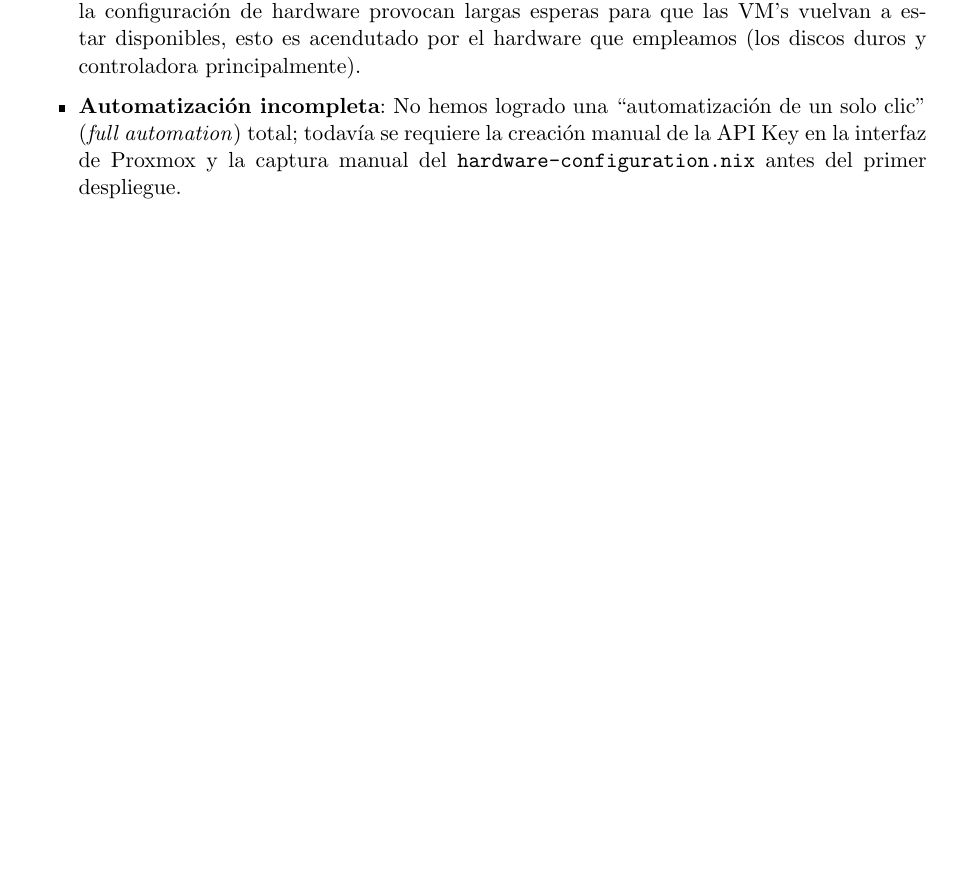
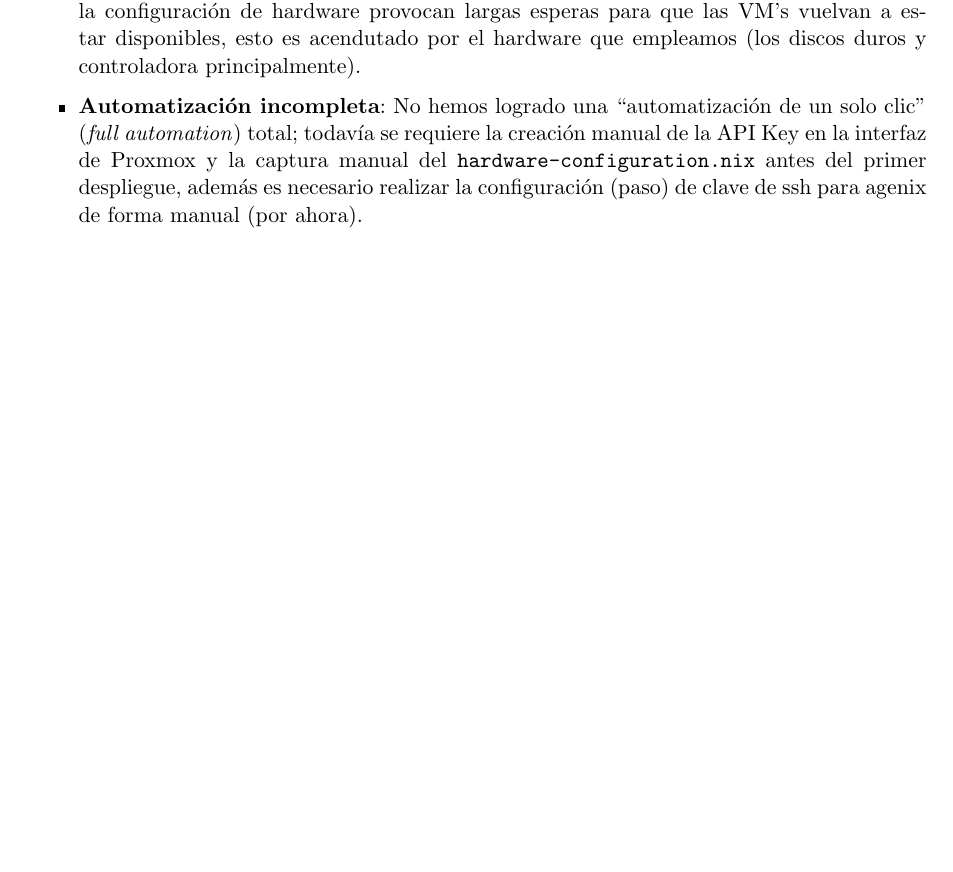
Before and after one commit to alexborrazasm/terraform-proxmox-nixos-infra, a LaTeX document (doc/main.tex): part of page 13 of 13, cut so that both start at the same text. Compiled offline with pdfLaTeX.

Commit message:
agenix issue?

```diff
--- a/doc/main.tex
+++ b/doc/main.tex
@@ -410,7 +410,7 @@ Esta arquitectura permite visualizar en tiempo real el estado de toda la granja
 \begin{itemize}
     \item \textbf{Curva de aprendizaje}: El ecosistema Nix (Flakes, lenguaje Nix) tiene una curva de aprendizaje pronunciada comparado con métodos tradicionales de administración.
     \item \textbf{Calidad del Provider}: El proveedor de Proxmox para OpenTofu/Terraform presenta limitaciones en la gestión de estados complejos. En ocasiones, cambios menores en la configuración de hardware provocan largas esperas para que las VM's vuelvan a estar disponibles, esto es acendutado por el hardware que empleamos (los discos duros y controladora principalmente).
-    \item \textbf{Automatización incompleta}: No hemos logrado una ``automatización de un solo clic'' (\textit{full automation}) total; todavía se requiere la creación manual de la API Key en la interfaz de Proxmox y la captura manual del \texttt{hardware-configuration.nix} antes del primer despliegue.
+    \item \textbf{Automatización incompleta}: No hemos logrado una ``automatización de un solo clic'' (\textit{full automation}) total; todavía se requiere la creación manual de la API Key en la interfaz de Proxmox y la captura manual del \texttt{hardware-configuration.nix} antes del primer despliegue, además es necesario realizar la configuración (paso) de clave de ssh para agenix de forma manual (por ahora).
 \end{itemize}
 
 \end{document}
```
Also changed, not shown: doc/main.pdf.
